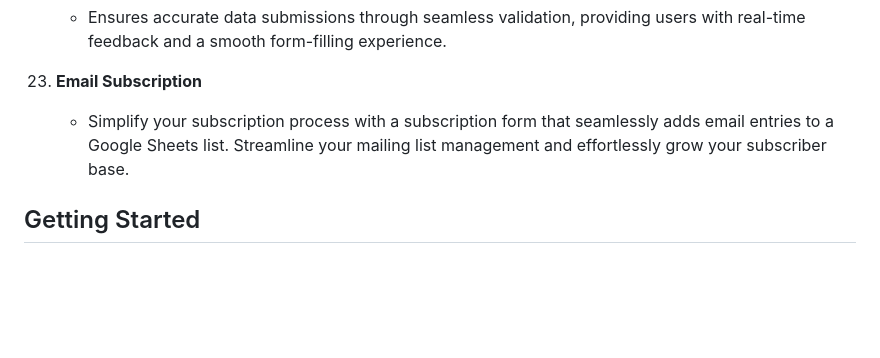
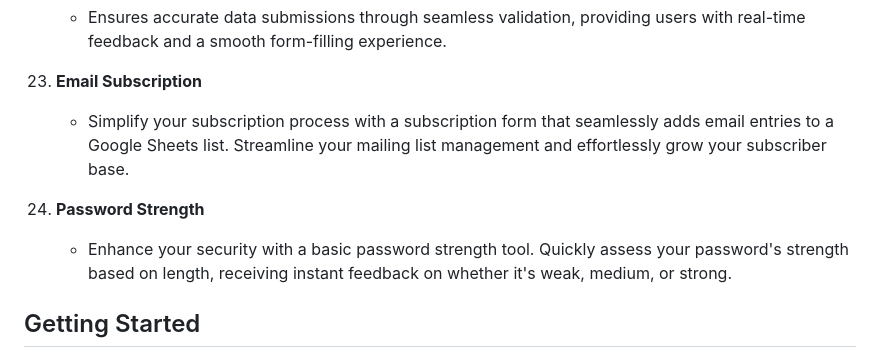
Before and after one commit to aarshitaacharya/littleLlamaLab, a Markdown page: README.md, the part around the change. Rendered like a GitHub page; blank space fills up the shorter version.

Commit message:
add 24th project

```diff
--- a/README.md
+++ b/README.md
@@ -76,6 +76,9 @@ This repository is a collection of small-scale projects designed for exploration
 23. **Email Subscription**
     - Simplify your subscription process with a subscription form that seamlessly adds email entries to a Google Sheets list. Streamline your mailing list management and effortlessly grow your subscriber base.
 
+24. **Password Strength**
+    - Enhance your security with a basic password strength tool. Quickly assess your password's strength based on length, receiving instant feedback on whether it's weak, medium, or strong.
+
 ## Getting Started
 
 Clone the repository to your local machine and explore the projects individually. Each project is contained within its directory, with necessary instructions and resources.
```
